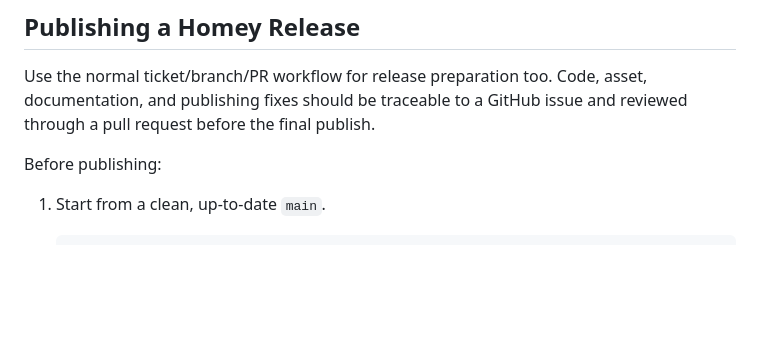
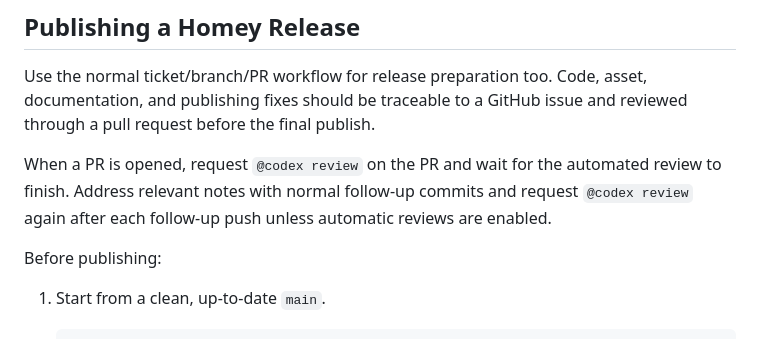
Before and after one commit to codingmammoth/SoundTouchBridge, a Markdown page: README.md, the part around the change. GitHub-like rendering; blank space fills up the shorter version.

Commit message:
Docs: mirror Codex review loop in workflow docs

```diff
--- a/README.md
+++ b/README.md
@@ -191,6 +191,11 @@ Use the normal ticket/branch/PR workflow for release preparation too. Code,
 asset, documentation, and publishing fixes should be traceable to a GitHub
 issue and reviewed through a pull request before the final publish.
 
+When a PR is opened, request `@codex review` on the PR and wait for the
+automated review to finish. Address relevant notes with normal follow-up commits
+and request `@codex review` again after each follow-up push unless automatic
+reviews are enabled.
+
 Before publishing:
 
 1. Start from a clean, up-to-date `main`.
```
Also changed, not shown: Overview.md (+7 -0 lines).
